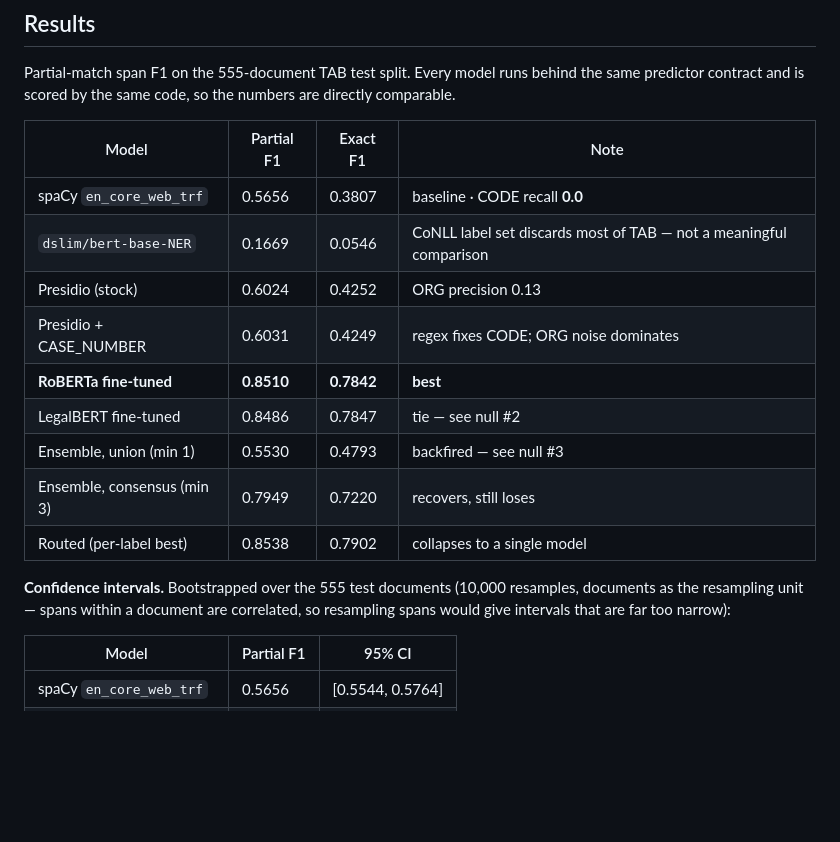
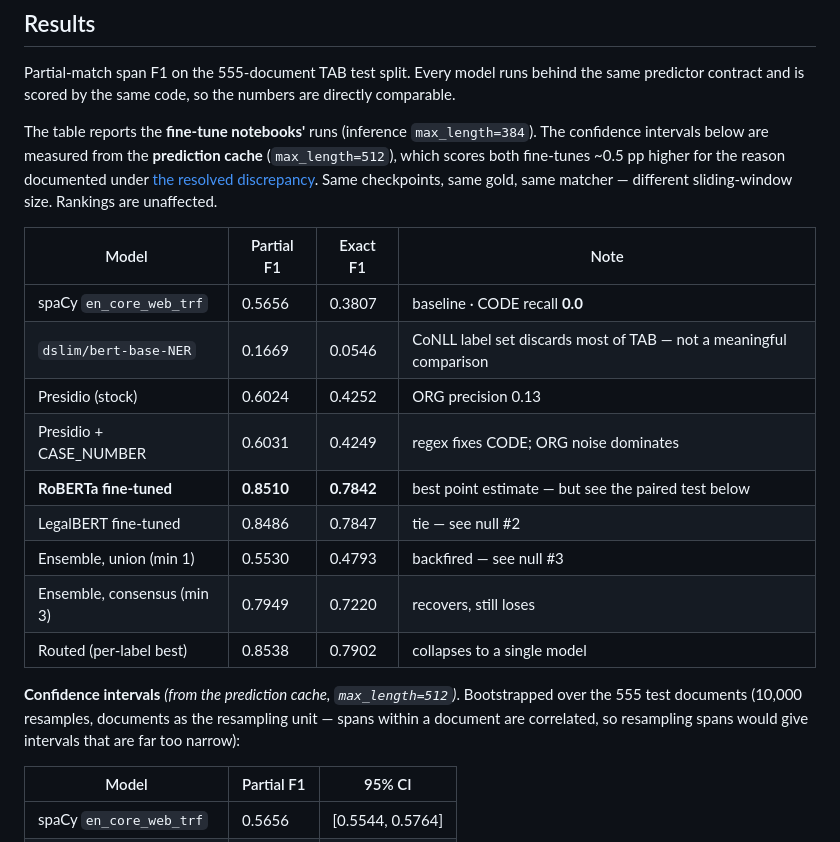
Before and after one commit to WillCatt/Data-Anonymisation, a Markdown page: README.md, the part around the change. Drawn GitHub-style; blank space fills up the shorter version.

Commit message:
README: disambiguate the two measurement paths
The results table reports the fine-tune notebooks (max_length=384) while the
new confidence intervals come from the prediction cache (512). Both are
correct; leaving the ~0.5 pp difference unexplained beside each other would
recreate the exact confusion the reconciliation was meant to remove.

Also softens RoBERTa's "best" label, which the paired test does not support.

Co-Authored-By: Claude Opus 5 (1M context) <noreply@anthropic.com>
Claude-Session: https://claude.ai/code/session_015dqLwQ9W8aPmvVwQNn2N5Q

```diff
--- a/README.md
+++ b/README.md
@@ -66,19 +66,21 @@ The two controls this project arrived at — a minimum group size before anythin
 
 Partial-match span F1 on the 555-document TAB test split. Every model runs behind the same predictor contract and is scored by the same code, so the numbers are directly comparable.
 
+The table reports the **fine-tune notebooks'** runs (inference `max_length=384`). The confidence intervals below are measured from the **prediction cache** (`max_length=512`), which scores both fine-tunes ~0.5 pp higher for the reason documented under [the resolved discrepancy](#results). Same checkpoints, same gold, same matcher — different sliding-window size. Rankings are unaffected.
+
 | Model | Partial F1 | Exact F1 | Note |
 |---|---|---|---|
 | spaCy `en_core_web_trf` | 0.5656 | 0.3807 | baseline · CODE recall **0.0** |
 | `dslim/bert-base-NER` | 0.1669 | 0.0546 | CoNLL label set discards most of TAB — not a meaningful comparison |
 | Presidio (stock) | 0.6024 | 0.4252 | ORG precision 0.13 |
 | Presidio + CASE_NUMBER | 0.6031 | 0.4249 | regex fixes CODE; ORG noise dominates |
-| **RoBERTa fine-tuned** | **0.8510** | **0.7842** | **best** |
+| **RoBERTa fine-tuned** | **0.8510** | **0.7842** | best point estimate — but see the paired test below |
 | LegalBERT fine-tuned | 0.8486 | 0.7847 | tie — see null #2 |
 | Ensemble, union (min 1) | 0.5530 | 0.4793 | backfired — see null #3 |
 | Ensemble, consensus (min 3) | 0.7949 | 0.7220 | recovers, still loses |
 | Routed (per-label best) | 0.8538 | 0.7902 | collapses to a single model |
 
-**Confidence intervals.** Bootstrapped over the 555 test documents (10,000 resamples, documents as the resampling unit — spans within a document are correlated, so resampling spans would give intervals that are far too narrow):
+**Confidence intervals** *(from the prediction cache, `max_length=512`)*. Bootstrapped over the 555 test documents (10,000 resamples, documents as the resampling unit — spans within a document are correlated, so resampling spans would give intervals that are far too narrow):
 
 | Model | Partial F1 | 95% CI |
 |---|---|---|
```
